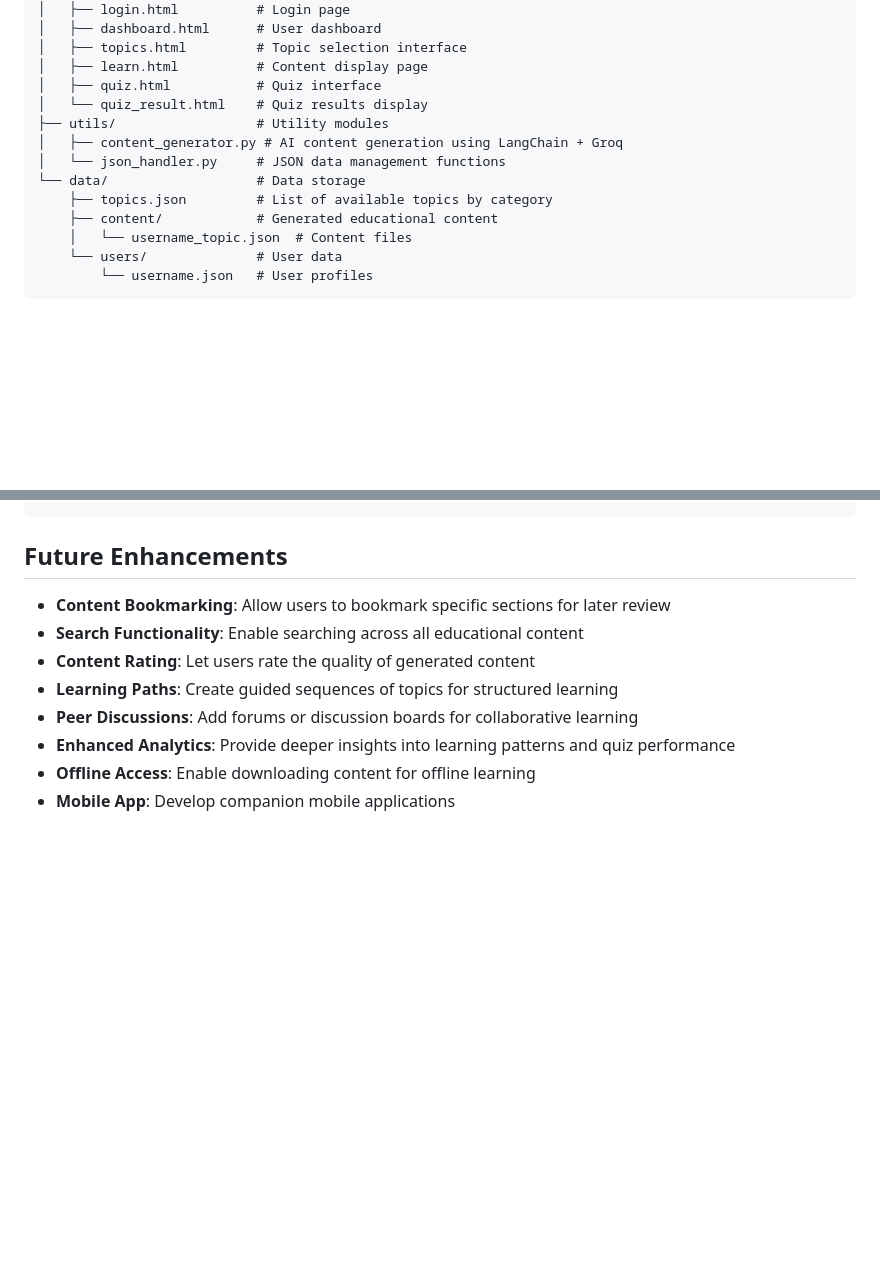
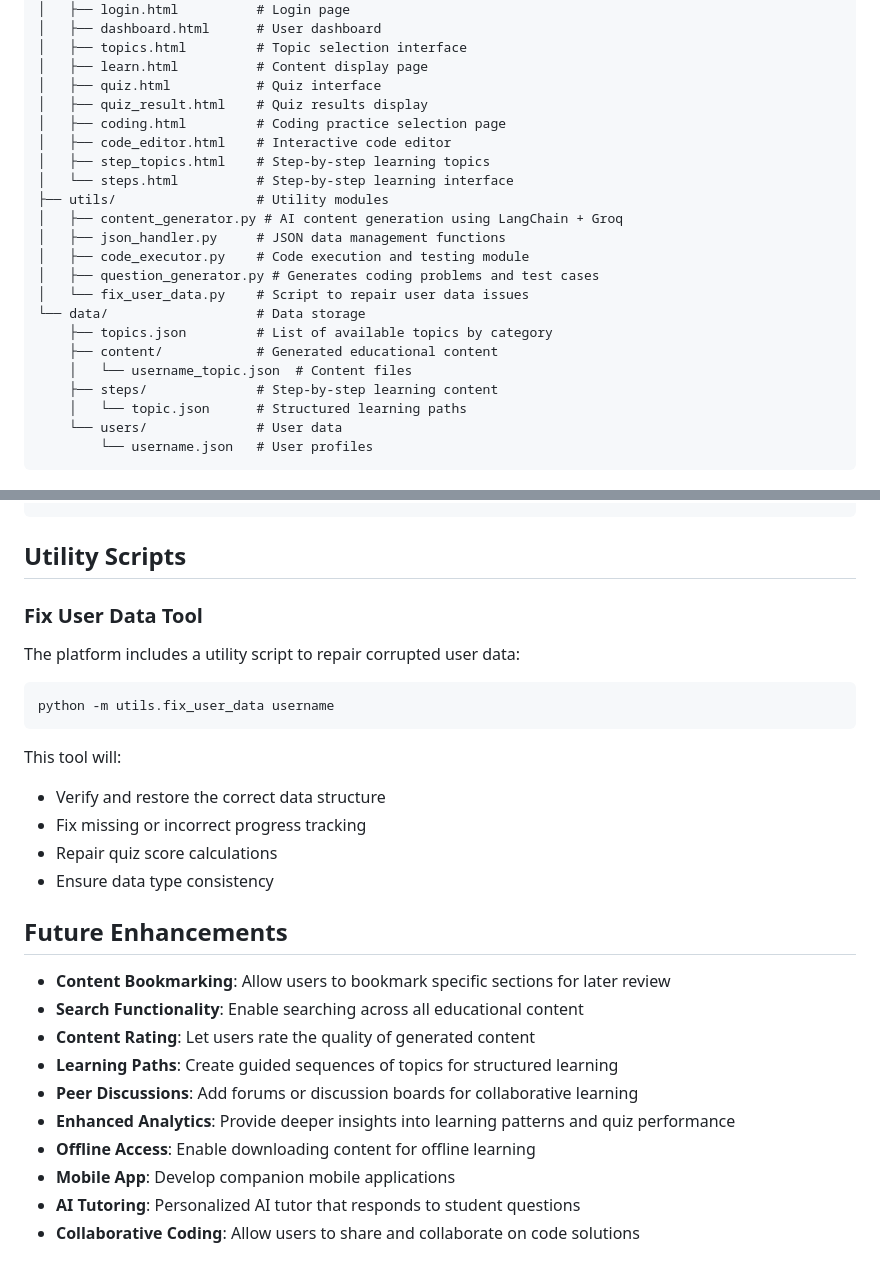
Before and after one commit to ifsvivek/PEP, a Markdown page: README.md, 2 parts joined by grey strips. GitHub-like rendering; blank space fills up the shorter version.

````diff
--- a/README.md
+++ b/README.md
@@ -42,14 +52,23 @@ PEP is a Flask-based web application that delivers personalized educational cont
 │   ├── topics.html         # Topic selection interface
 │   ├── learn.html          # Content display page
 │   ├── quiz.html           # Quiz interface
-│   └── quiz_result.html    # Quiz results display
+│   ├── quiz_result.html    # Quiz results display
+│   ├── coding.html         # Coding practice selection page
+│   ├── code_editor.html    # Interactive code editor
+│   ├── step_topics.html    # Step-by-step learning topics
+│   └── steps.html          # Step-by-step learning interface
 ├── utils/                  # Utility modules
 │   ├── content_generator.py # AI content generation using LangChain + Groq
-│   └── json_handler.py     # JSON data management functions
+│   ├── json_handler.py     # JSON data management functions
+│   ├── code_executor.py    # Code execution and testing module
+│   ├── question_generator.py # Generates coding problems and test cases
+│   └── fix_user_data.py    # Script to repair user data issues
 └── data/                   # Data storage
     ├── topics.json         # List of available topics by category
     ├── content/            # Generated educational content
     │   └── username_topic.json  # Content files
+    ├── steps/              # Step-by-step learning content
+    │   └── topic.json      # Structured learning paths
     └── users/              # User data
         └── username.json   # User profiles
 ```
@@ -203,3 +295,20 @@ The platform uses two primary AI generation functions:
+## Utility Scripts
+
+### Fix User Data Tool
+
+The platform includes a utility script to repair corrupted user data:
+
+```bash
+python -m utils.fix_user_data username
+```
+
+This tool will:
+
+-   Verify and restore the correct data structure
+-   Fix missing or incorrect progress tracking
+-   Repair quiz score calculations
+-   Ensure data type consistency
+
 ## Future Enhancements
 
 -   **Content Bookmarking**: Allow users to bookmark specific sections for later review
@@ -210,3 +319,5 @@ The platform uses two primary AI generation functions:
 -   **Enhanced Analytics**: Provide deeper insights into learning patterns and quiz performance
 -   **Offline Access**: Enable downloading content for offline learning
 -   **Mobile App**: Develop companion mobile applications
+-   **AI Tutoring**: Personalized AI tutor that responds to student questions
+-   **Collaborative Coding**: Allow users to share and collaborate on code solutions
````
Also changed, not shown: other parts of README.md (+86 -3 lines).
